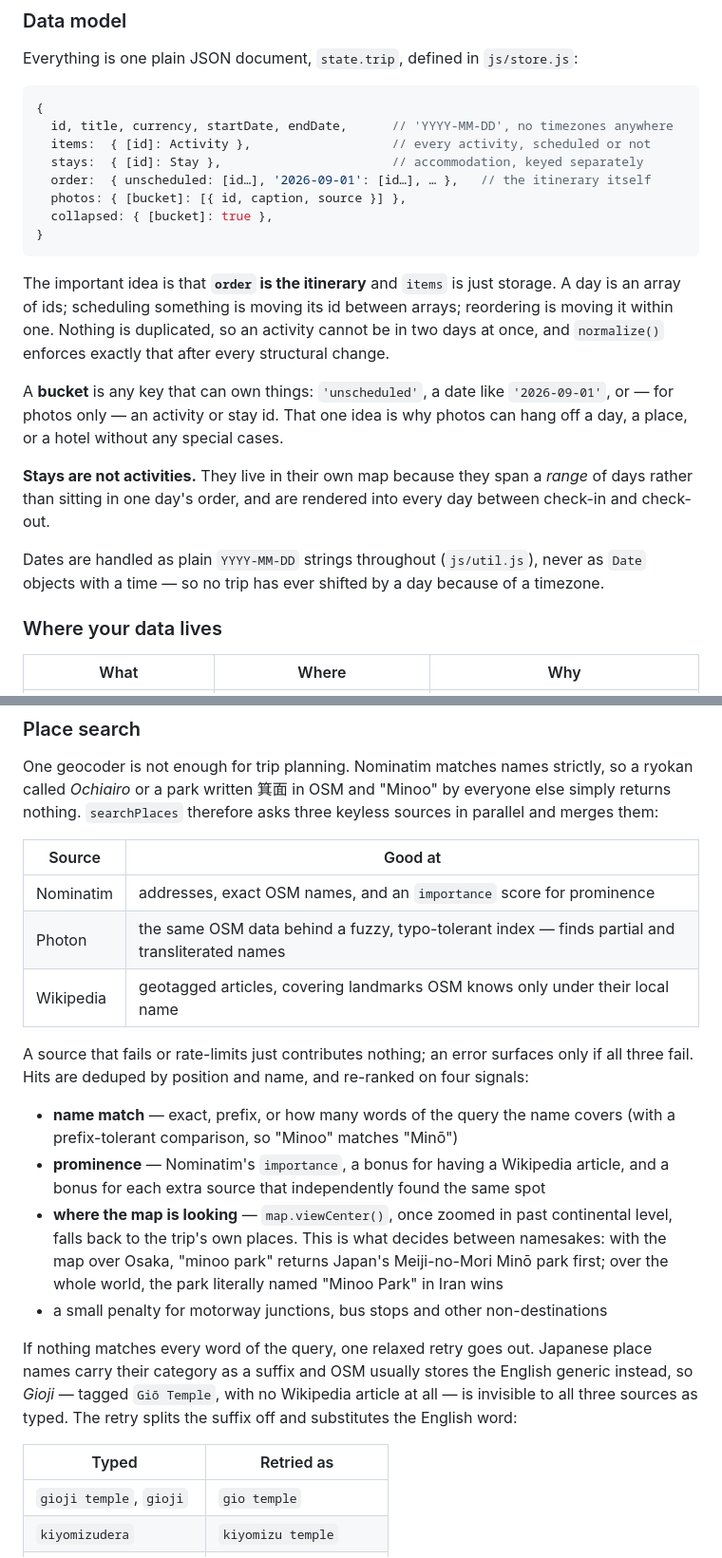
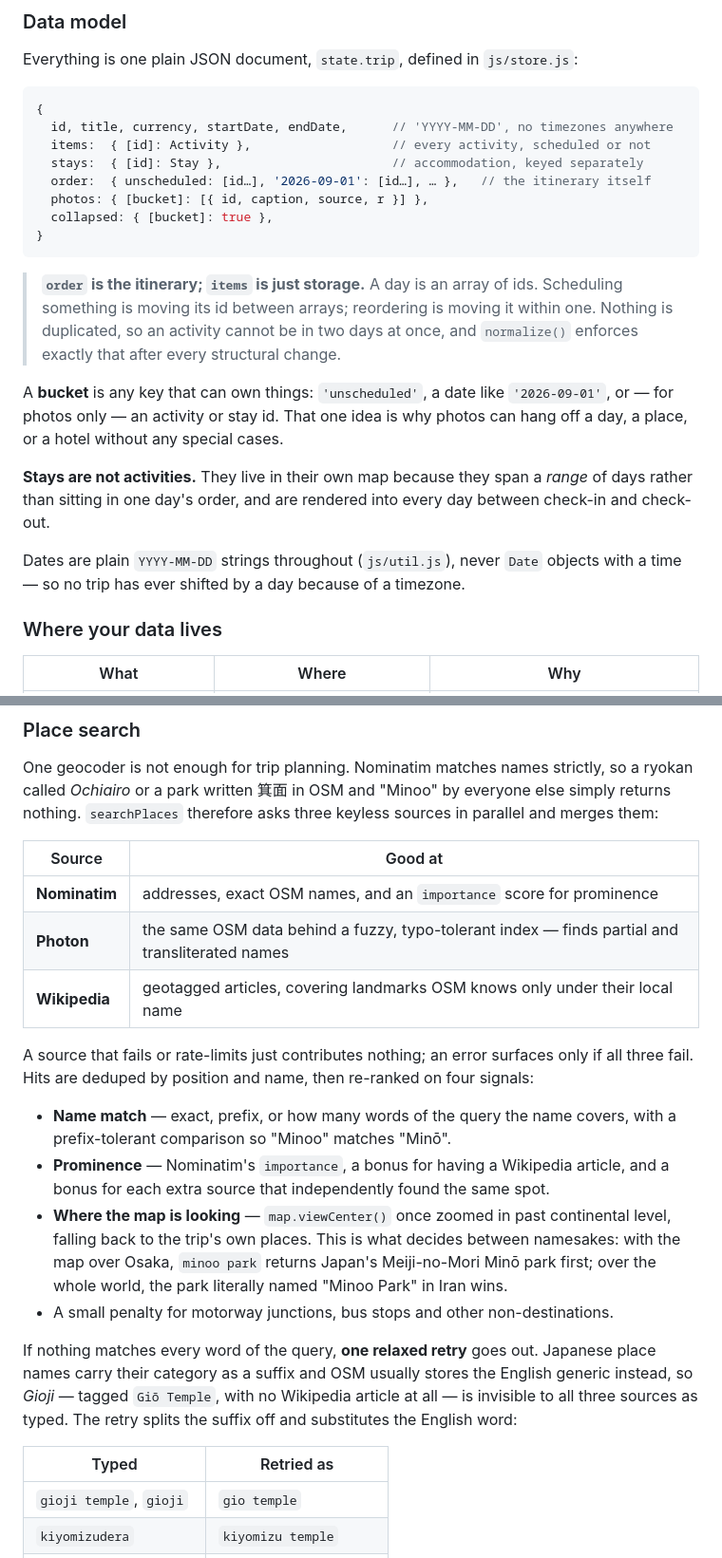
Before and after one commit to xy3/trip, a Markdown page: README.md, 2 parts joined by grey strips. Shown at 95% size. Drawn GitHub-style.

````diff
--- a/README.md
+++ b/README.md
@@ -83,15 +103,15 @@ Everything is one plain JSON document, `state.trip`, defined in `js/store.js`:
   items:  { [id]: Activity },                   // every activity, scheduled or not
   stays:  { [id]: Stay },                       // accommodation, keyed separately
   order:  { unscheduled: [id…], '2026-09-01': [id…], … },   // the itinerary itself
-  photos: { [bucket]: [{ id, caption, source }] },
+  photos: { [bucket]: [{ id, caption, source, r }] },
   collapsed: { [bucket]: true },
 }
 ```
 
-The important idea is that **`order` is the itinerary** and `items` is just storage. A day is
-an array of ids; scheduling something is moving its id between arrays; reordering is moving it
-within one. Nothing is duplicated, so an activity cannot be in two days at once, and
-`normalize()` enforces exactly that after every structural change.
+> **`order` is the itinerary; `items` is just storage.**
+> A day is an array of ids. Scheduling something is moving its id between arrays; reordering
+> is moving it within one. Nothing is duplicated, so an activity cannot be in two days at
+> once, and `normalize()` enforces exactly that after every structural change.
 
 A **bucket** is any key that can own things: `'unscheduled'`, a date like `'2026-09-01'`, or —
 for photos only — an activity or stay id. That one idea is why photos can hang off a day, a
@@ -101,8 +121,8 @@ place, or a hotel without any special cases.
 rather than sitting in one day's order, and are rendered into every day between check-in and
 check-out.
 
-Dates are handled as plain `YYYY-MM-DD` strings throughout (`js/util.js`), never as `Date`
-objects with a time — so no trip has ever shifted by a day because of a timezone.
+Dates are plain `YYYY-MM-DD` strings throughout (`js/util.js`), never `Date` objects with a
+time — so no trip has ever shifted by a day because of a timezone.
 
 ### Where your data lives
 
@@ -169,31 +189,31 @@ called *Ochiairo* or a park written 箕面 in OSM and "Minoo" by everyone else s
 nothing. `searchPlaces` therefore asks three keyless sources in parallel and merges them:
 
 | Source | Good at |
-| --- | --- |
-| Nominatim | addresses, exact OSM names, and an `importance` score for prominence |
-| Photon | the same OSM data behind a fuzzy, typo-tolerant index — finds partial and transliterated names |
-| Wikipedia | geotagged articles, covering landmarks OSM knows only under their local name |
+|---|---|
+| **Nominatim** | addresses, exact OSM names, and an `importance` score for prominence |
+| **Photon** | the same OSM data behind a fuzzy, typo-tolerant index — finds partial and transliterated names |
+| **Wikipedia** | geotagged articles, covering landmarks OSM knows only under their local name |
 
 A source that fails or rate-limits just contributes nothing; an error surfaces only if all
-three fail. Hits are deduped by position and name, and re-ranked on four signals:
+three fail. Hits are deduped by position and name, then re-ranked on four signals:
 
-- **name match** — exact, prefix, or how many words of the query the name covers (with a
-  prefix-tolerant comparison, so "Minoo" matches "Minō")
-- **prominence** — Nominatim's `importance`, a bonus for having a Wikipedia article, and a
-  bonus for each extra source that independently found the same spot
-- **where the map is looking** — `map.viewCenter()`, once zoomed in past continental level,
-  falls back to the trip's own places. This is what decides between namesakes: with the map
-  over Osaka, "minoo park" returns Japan's Meiji-no-Mori Minō park first; over the whole
-  world, the park literally named "Minoo Park" in Iran wins
-- a small penalty for motorway junctions, bus stops and other non-destinations
+- **Name match** — exact, prefix, or how many words of the query the name covers, with a
+  prefix-tolerant comparison so "Minoo" matches "Minō".
+- **Prominence** — Nominatim's `importance`, a bonus for having a Wikipedia article, and a
+  bonus for each extra source that independently found the same spot.
+- **Where the map is looking** — `map.viewCenter()` once zoomed in past continental level,
+  falling back to the trip's own places. This is what decides between namesakes: with the map
+  over Osaka, `minoo park` returns Japan's Meiji-no-Mori Minō park first; over the whole
+  world, the park literally named "Minoo Park" in Iran wins.
+- A small penalty for motorway junctions, bus stops and other non-destinations.
 
-If nothing matches every word of the query, one relaxed retry goes out. Japanese place
-names carry their category as a suffix and OSM usually stores the English generic instead,
-so *Gioji* — tagged `Giō Temple`, with no Wikipedia article at all — is invisible to all
-three sources as typed. The retry splits the suffix off and substitutes the English word:
+If nothing matches every word of the query, **one relaxed retry** goes out. Japanese place
+names carry their category as a suffix and OSM usually stores the English generic instead, so
+*Gioji* — tagged `Giō Temple`, with no Wikipedia article at all — is invisible to all three
+sources as typed. The retry splits the suffix off and substitutes the English word:
 
 | Typed | Retried as |
-| --- | --- |
+|---|---|
 | `gioji temple`, `gioji` | `gio temple` |
 | `kiyomizudera` | `kiyomizu temple` |
 | `meiji jingu` | `meiji shrine` |
````
Also changed, not shown: other parts of README.md (+58 -33 lines), docs/screenshot-day.jpg (added), docs/screenshot-lightbox.jpg (added), docs/screenshot-trip.jpg (added), 1 other file.
